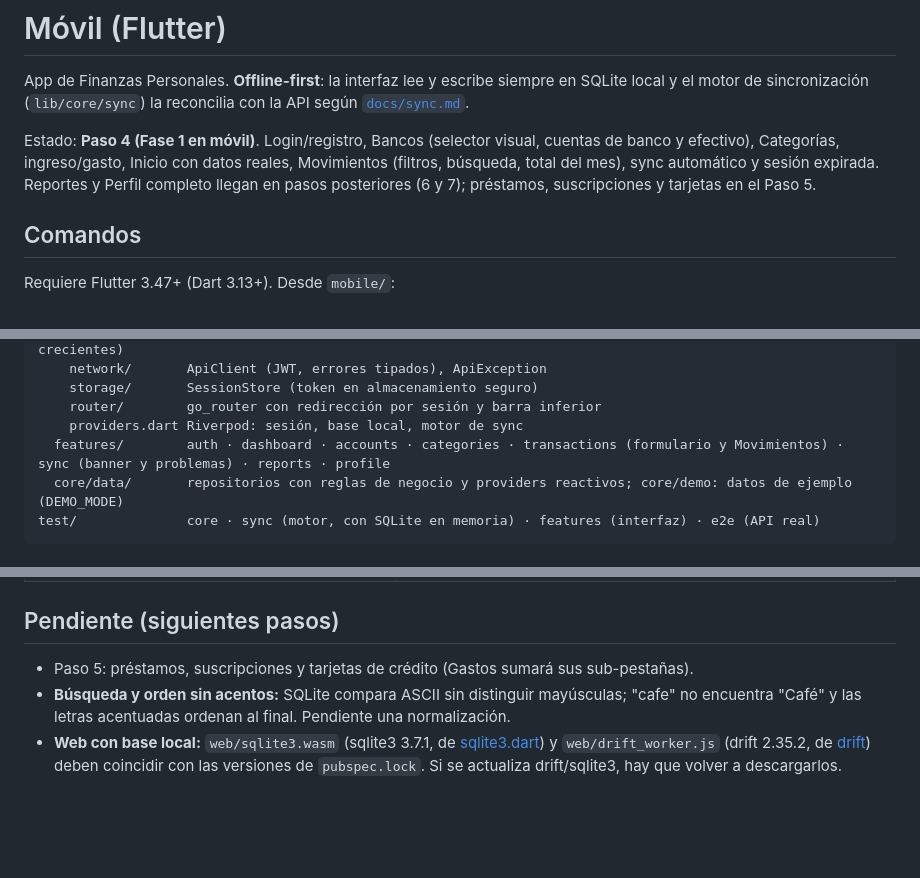
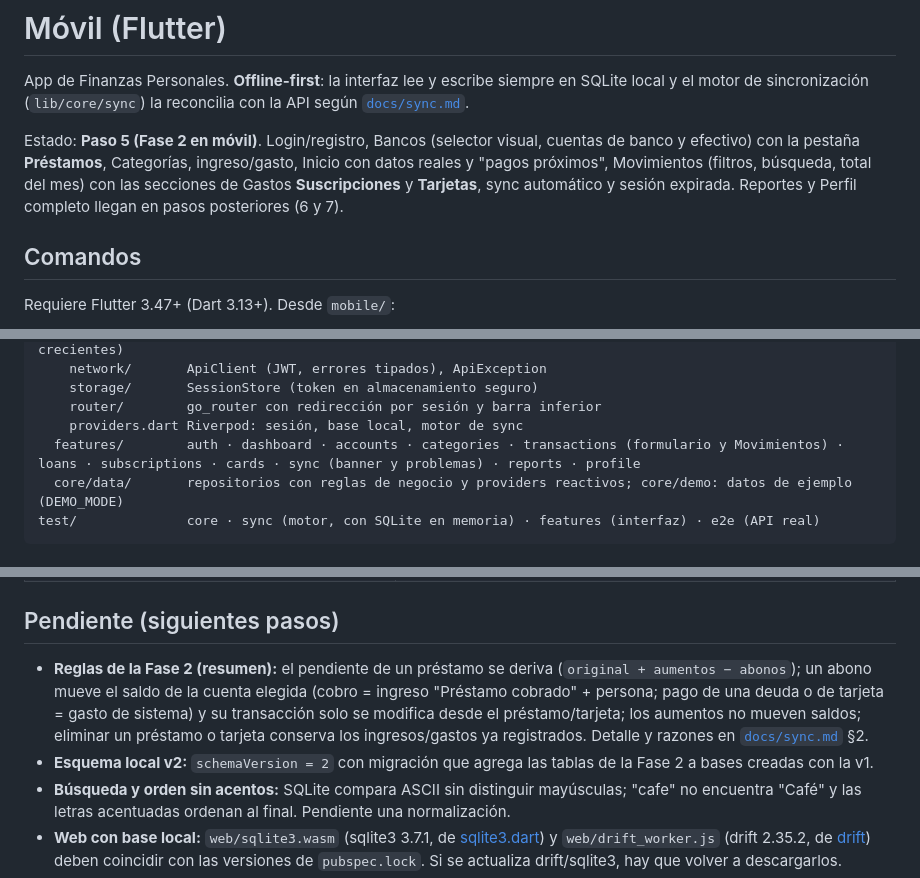
Before and after one commit to C02CarlosG/App_Finanzas_Personales, a Markdown page: mobile/README.md, 3 parts joined by grey strips. Rendered like a GitHub page; blank space fills up the shorter version.

Commit message:
Paso 5d: PROGRESS y README móvil al día
Co-Authored-By: Claude Sonnet 5.5 <noreply@anthropic.com>
Claude-Session: https://claude.ai/code/session_01UQKYzmZ4y8jFU3475qEXNL

````diff
--- a/mobile/README.md
+++ b/mobile/README.md
@@ -3,9 +3,10 @@
 App de Finanzas Personales. **Offline-first**: la interfaz lee y escribe siempre en SQLite local y el motor de sincronización
 (`lib/core/sync`) la reconcilia con la API según [`docs/sync.md`](../docs/sync.md).
 
-Estado: **Paso 4 (Fase 1 en móvil)**. Login/registro, Bancos (selector visual, cuentas de banco y efectivo), Categorías, ingreso/gasto,
-Inicio con datos reales, Movimientos (filtros, búsqueda, total del mes), sync automático y sesión expirada. Reportes y Perfil
-completo llegan en pasos posteriores (6 y 7); préstamos, suscripciones y tarjetas en el Paso 5.
+Estado: **Paso 5 (Fase 2 en móvil)**. Login/registro, Bancos (selector visual, cuentas de banco y efectivo) con la pestaña
+**Préstamos**, Categorías, ingreso/gasto, Inicio con datos reales y "pagos próximos", Movimientos (filtros, búsqueda, total del
+mes) con las secciones de Gastos **Suscripciones** y **Tarjetas**, sync automático y sesión expirada. Reportes y Perfil completo
+llegan en pasos posteriores (6 y 7).
 
 ## Comandos
 
@@ -46,7 +47,7 @@ lib/
     storage/       SessionStore (token en almacenamiento seguro)
     router/        go_router con redirección por sesión y barra inferior
     providers.dart Riverpod: sesión, base local, motor de sync
-  features/        auth · dashboard · accounts · categories · transactions (formulario y Movimientos) · sync (banner y problemas) · reports · profile
+  features/        auth · dashboard · accounts · categories · transactions (formulario y Movimientos) · loans · subscriptions · cards · sync (banner y problemas) · reports · profile
   core/data/       repositorios con reglas de negocio y providers reactivos; core/demo: datos de ejemplo (DEMO_MODE)
 test/              core · sync (motor, con SQLite en memoria) · features (interfaz) · e2e (API real)
 ```
@@ -91,7 +92,11 @@ rechaza se revisan en **Problemas de sincronización** (editar o eliminar).
 
 ## Pendiente (siguientes pasos)
 
-- Paso 5: préstamos, suscripciones y tarjetas de crédito (Gastos sumará sus sub-pestañas).
+- **Reglas de la Fase 2 (resumen):** el pendiente de un préstamo se deriva (`original + aumentos − abonos`); un abono mueve el saldo de la
+  cuenta elegida (cobro = ingreso "Préstamo cobrado" + persona; pago de una deuda o de tarjeta = gasto de sistema) y su transacción solo se
+  modifica desde el préstamo/tarjeta; los aumentos no mueven saldos; eliminar un préstamo o tarjeta conserva los ingresos/gastos ya
+  registrados. Detalle y razones en [`docs/sync.md`](../docs/sync.md) §2.
+- **Esquema local v2:** `schemaVersion = 2` con migración que agrega las tablas de la Fase 2 a bases creadas con la v1.
 - **Búsqueda y orden sin acentos:** SQLite compara ASCII sin distinguir mayúsculas; "cafe" no encuentra "Café" y las letras acentuadas ordenan al final. Pendiente una normalización.
 - **Web con base local:** `web/sqlite3.wasm` (sqlite3 3.7.1, de [sqlite3.dart](https://github.com/simolus3/sqlite3.dart/releases)) y `web/drift_worker.js` (drift 2.35.2, de [drift](https://github.com/simolus3/drift/releases)) deben coincidir con las versiones de `pubspec.lock`. Si se actualiza drift/sqlite3, hay que volver a descargarlos.
 - iOS: se agrega la plataforma cuando haya Mac/CI para compilarla.
````
Also changed, not shown: PROGRESS.md (+15 -8 lines).
